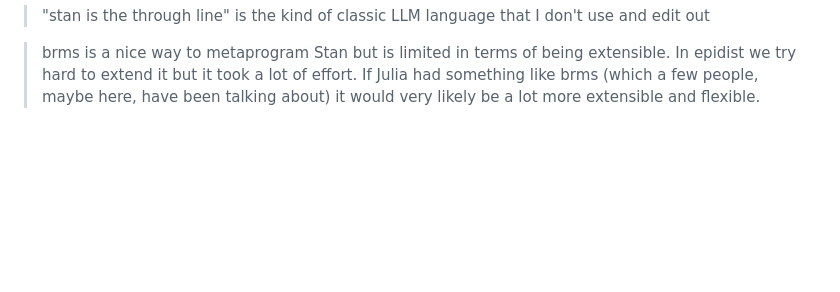
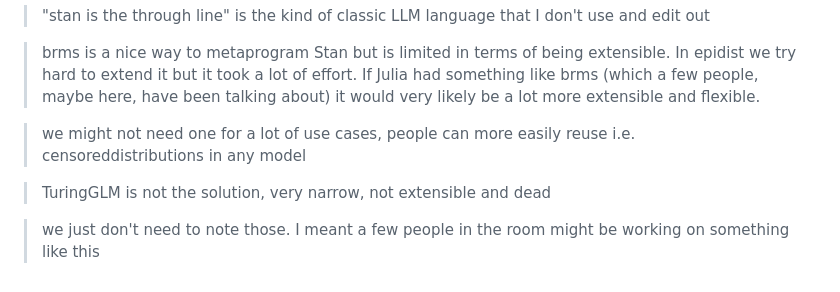
Before and after one commit to seabbs/JuliaCon2026, a Markdown page: notes/steers.md, the part around the change. Drawn GitHub-style; blank space fills up the shorter version.

```diff
--- a/notes/steers.md
+++ b/notes/steers.md
@@ -90,3 +90,11 @@ and the 40 minute deck is a primary source for the composable talk.)
 > extensible. In epidist we try hard to extend it but it took a lot of effort.
 > If Julia had something like brms (which a few people, maybe here, have been
 > talking about) it would very likely be a lot more extensible and flexible.
+
+> we might not need one for a lot of use cases, people can more easily reuse
+> i.e. censoreddistributions in any model
+
+> TuringGLM is not the solution, very narrow, not extensible and dead
+
+> we just don't need to note those. I meant a few people in the room might be
+> working on something like this
```
Also changed, not shown: notes/spec-delays.md (+38 -20 lines).
